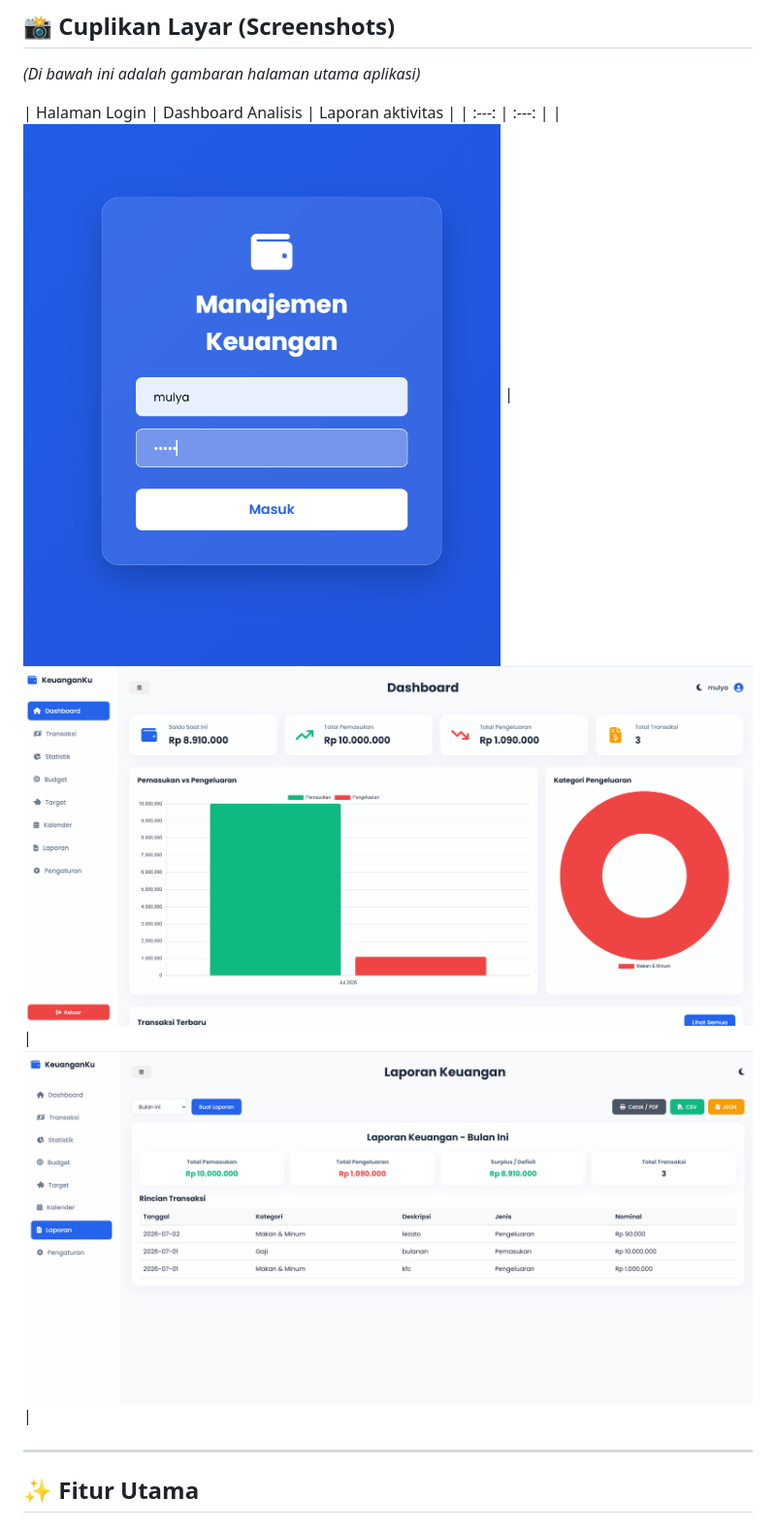
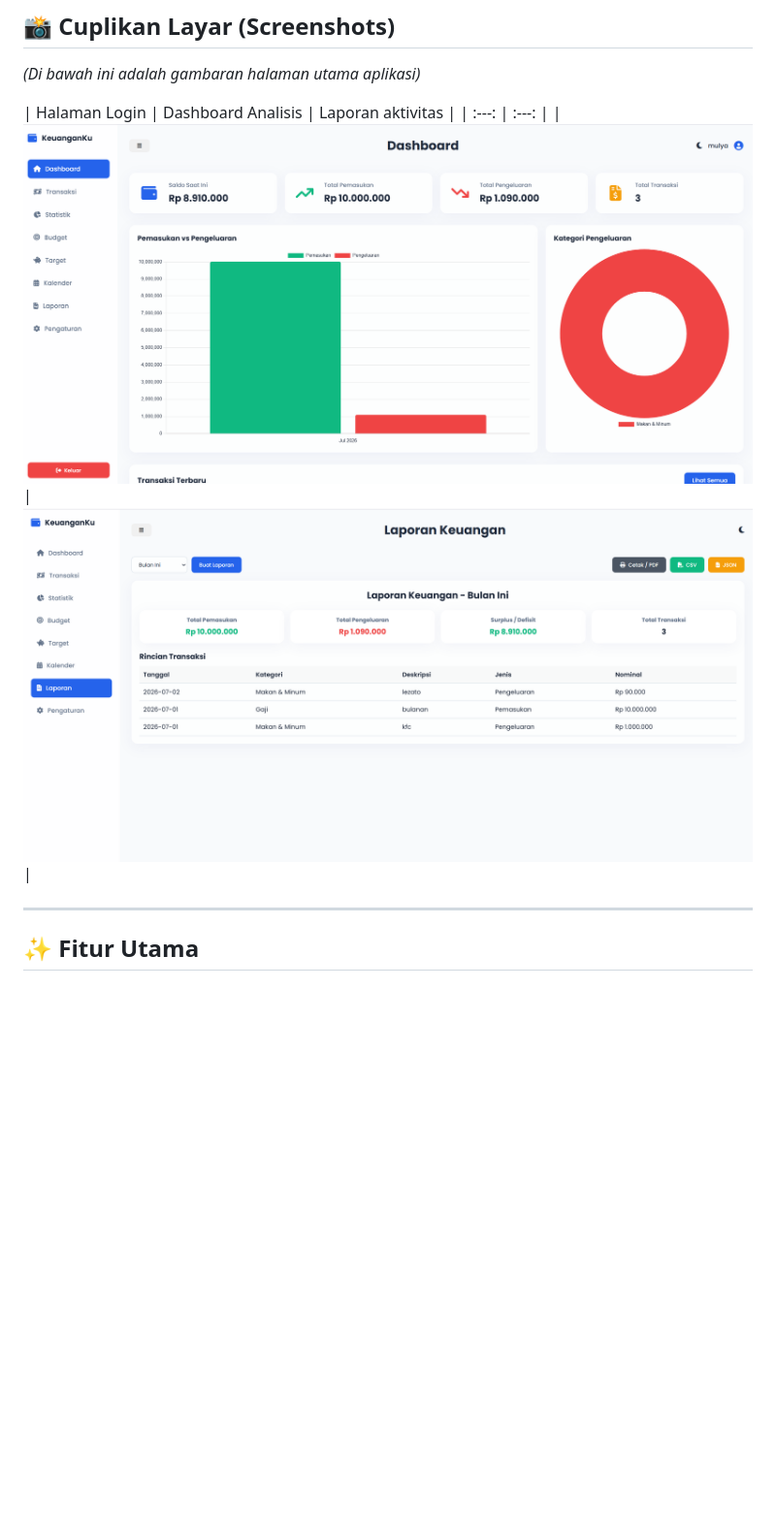
Before and after one commit to dimasmulya2006/laporan-keuangan, a Markdown page: README.md, the part around the change. Shown at 97% size. GitHub-like rendering; blank space fills up the shorter version.

```diff
--- a/README.md
+++ b/README.md
@@ -12,7 +12,7 @@ Manajemen Keuangan adalah aplikasi pencatatan dan analisis keuangan pribadi yang
 
 | Halaman Login | Dashboard Analisis | Laporan aktivitas |
 | :---: | :---: |
-| ![Login](assets/images/login-preview.png) | ![Dashboard](assets/images/dashboard-preview.png) |  ![Dashboard](assets/images/laporan.png) |
+| ![Dashboard](assets/images/dashboard-preview.png) |  ![Dashboard](assets/images/laporan.png) |
 
 ---
 
```
